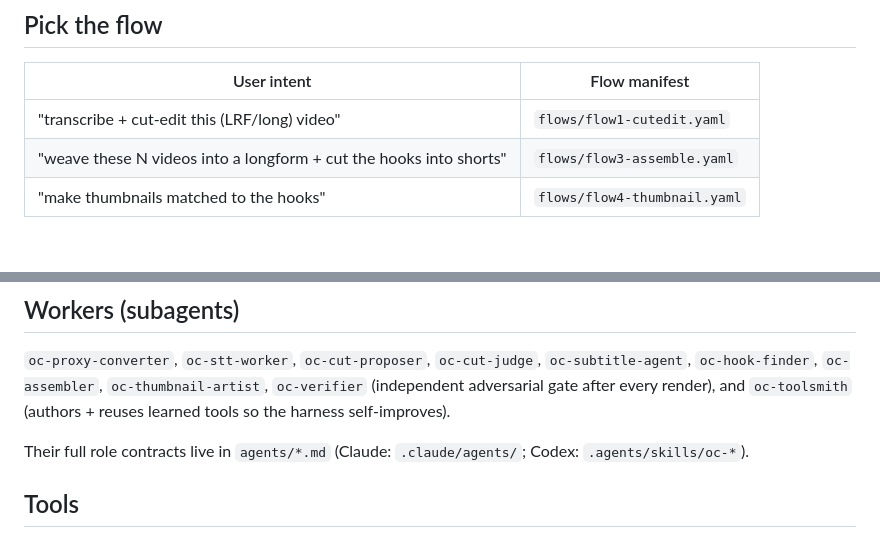
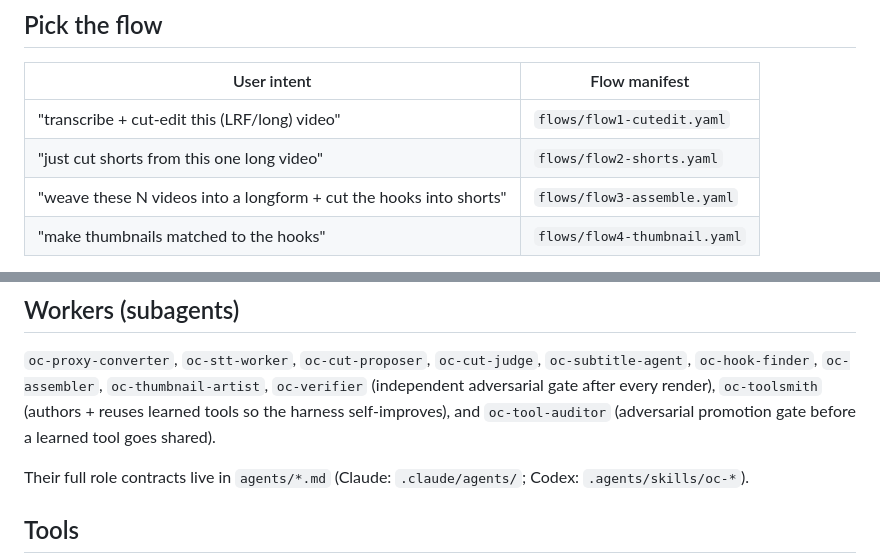
Before and after one commit to Q00/openclip, a Markdown page: skills/oc/SKILL.md, 2 parts joined by grey strips. GitHub-like rendering; blank space fills up the shorter version.

Commit message:
docs(skill): add flow2 to the routing table, list the tool-auditor worker
The orchestrator skill omitted oc-tool-auditor from the worker roster,
so promotions could be attempted without spawning the gate role.

Co-Authored-By: Claude Opus 4.8 (1M context) <noreply@anthropic.com>

```diff
--- a/skills/oc/SKILL.md
+++ b/skills/oc/SKILL.md
@@ -19,6 +19,7 @@ worker subagents you spawn.
 | User intent | Flow manifest |
 |-------------|---------------|
 | "transcribe + cut-edit this (LRF/long) video" | `flows/flow1-cutedit.yaml` |
+| "just cut shorts from this one long video" | `flows/flow2-shorts.yaml` |
 | "weave these N videos into a longform + cut the hooks into shorts" | `flows/flow3-assemble.yaml` |
 | "make thumbnails matched to the hooks" | `flows/flow4-thumbnail.yaml` |
 
@@ -59,8 +60,9 @@ This produces cuts a single pass would miss.
 `oc-proxy-converter`, `oc-stt-worker`, `oc-cut-proposer`,
 `oc-cut-judge`, `oc-subtitle-agent`, `oc-hook-finder`, `oc-assembler`,
 `oc-thumbnail-artist`,
-`oc-verifier` (independent adversarial gate after every render), and
-`oc-toolsmith` (authors + reuses learned tools so the harness self-improves).
+`oc-verifier` (independent adversarial gate after every render),
+`oc-toolsmith` (authors + reuses learned tools so the harness self-improves), and
+`oc-tool-auditor` (adversarial promotion gate before a learned tool goes shared).
 
 Their full role contracts live in `agents/*.md` (Claude: `.claude/agents/`;
 Codex: `.agents/skills/oc-*`).
```
Also changed, not shown: 2 other files.
